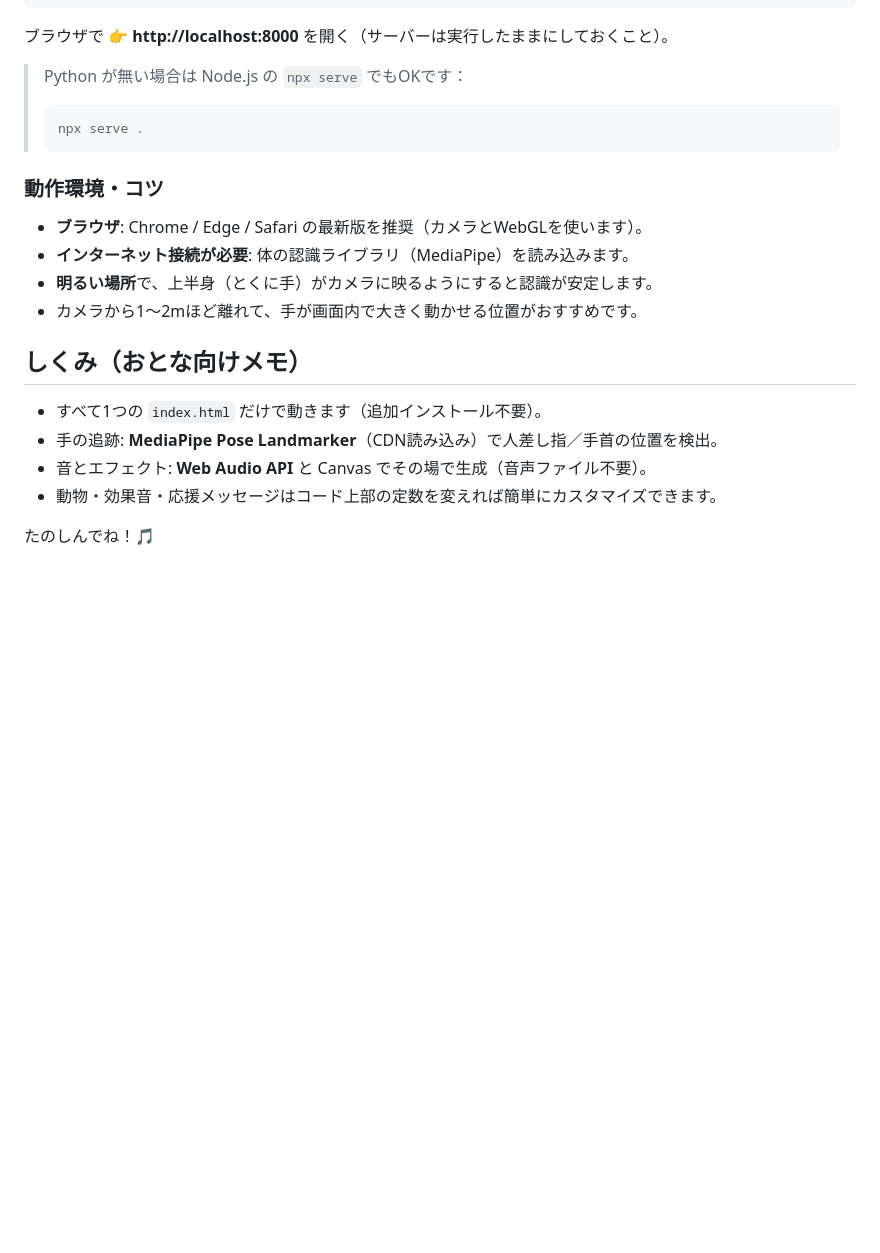
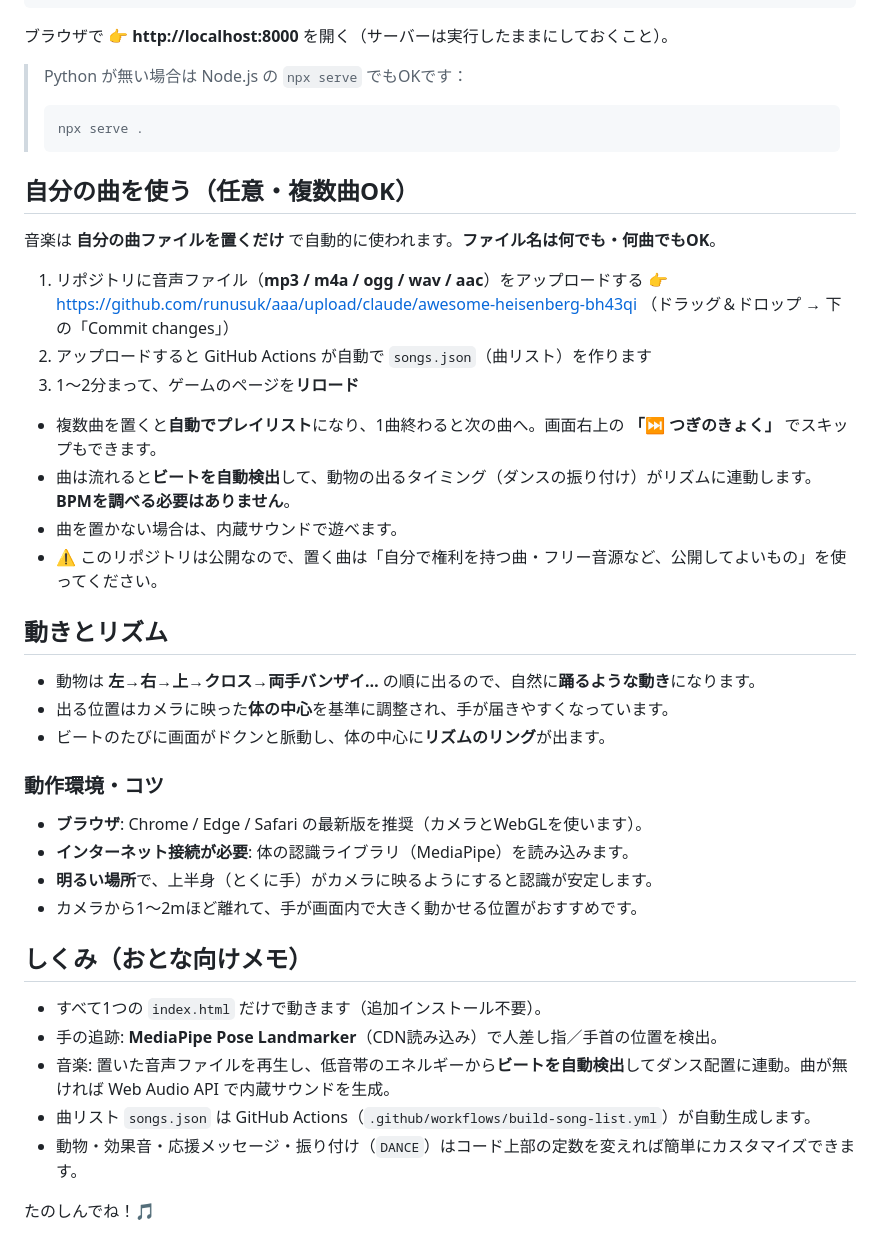
Before and after one commit to runusuk/aaa, a Markdown page: README.md, the part around the change. Rendered like a GitHub page; blank space fills up the shorter version.

Commit message:
Update README for multi-song playlist and rhythm features

````diff
--- a/README.md
+++ b/README.md
@@ -45,6 +45,27 @@ python3 -m http.server 8000
 > npx serve .
 > ```
 
+## 自分の曲を使う（任意・複数曲OK）
+
+音楽は **自分の曲ファイルを置くだけ** で自動的に使われます。**ファイル名は何でも・何曲でもOK**。
+
+1. リポジトリに音声ファイル（**mp3 / m4a / ogg / wav / aac**）をアップロードする
+   👉 https://github.com/runusuk/aaa/upload/claude/awesome-heisenberg-bh43qi
+   （ドラッグ＆ドロップ → 下の「Commit changes」）
+2. アップロードすると GitHub Actions が自動で `songs.json`（曲リスト）を作ります
+3. 1〜2分まって、ゲームのページを**リロード**
+
+- 複数曲を置くと**自動でプレイリスト**になり、1曲終わると次の曲へ。画面右上の **「⏭ つぎのきょく」** でスキップもできます。
+- 曲は流れると**ビートを自動検出**して、動物の出るタイミング（ダンスの振り付け）がリズムに連動します。**BPMを調べる必要はありません**。
+- 曲を置かない場合は、内蔵サウンドで遊べます。
+- ⚠️ このリポジトリは公開なので、置く曲は「自分で権利を持つ曲・フリー音源など、公開してよいもの」を使ってください。
+
+## 動きとリズム
+
+- 動物は **左→右→上→クロス→両手バンザイ…** の順に出るので、自然に**踊るような動き**になります。
+- 出る位置はカメラに映った**体の中心**を基準に調整され、手が届きやすくなっています。
+- ビートのたびに画面がドクンと脈動し、体の中心に**リズムのリング**が出ます。
+
 ### 動作環境・コツ
 
 - **ブラウザ**: Chrome / Edge / Safari の最新版を推奨（カメラとWebGLを使います）。
@@ -56,7 +77,8 @@ python3 -m http.server 8000
 
 - すべて1つの `index.html` だけで動きます（追加インストール不要）。
 - 手の追跡: **MediaPipe Pose Landmarker**（CDN読み込み）で人差し指／手首の位置を検出。
-- 音とエフェクト: **Web Audio API** と Canvas でその場で生成（音声ファイル不要）。
-- 動物・効果音・応援メッセージはコード上部の定数を変えれば簡単にカスタマイズできます。
+- 音楽: 置いた音声ファイルを再生し、低音帯のエネルギーから**ビートを自動検出**してダンス配置に連動。曲が無ければ Web Audio API で内蔵サウンドを生成。
+- 曲リスト `songs.json` は GitHub Actions（`.github/workflows/build-song-list.yml`）が自動生成します。
+- 動物・効果音・応援メッセージ・振り付け（`DANCE`）はコード上部の定数を変えれば簡単にカスタマイズできます。
 
 たのしんでね！🎵
````
